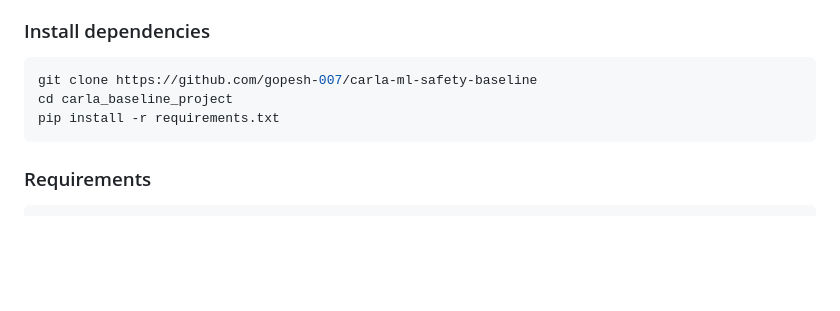
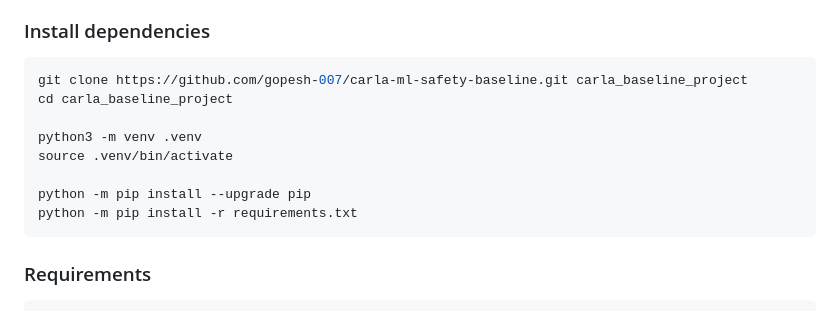
Before and after one commit to gopesh-007/carla-ml-safety-baseline, a Markdown page: README.md, the part around the change. GitHub-like rendering; blank space fills up the shorter version.

Commit message:
Fixing repository setup instructions

````diff
--- a/README.md
+++ b/README.md
@@ -458,9 +458,14 @@ The CARLA dataset contains front-facing RGB camera images from simulated urban e
 ### Install dependencies
 
 ```bash
-git clone https://github.com/gopesh-007/carla-ml-safety-baseline
+git clone https://github.com/gopesh-007/carla-ml-safety-baseline.git carla_baseline_project
 cd carla_baseline_project
-pip install -r requirements.txt
+
+python3 -m venv .venv
+source .venv/bin/activate
+
+python -m pip install --upgrade pip
+python -m pip install -r requirements.txt
 ```
 
 ### Requirements
````
